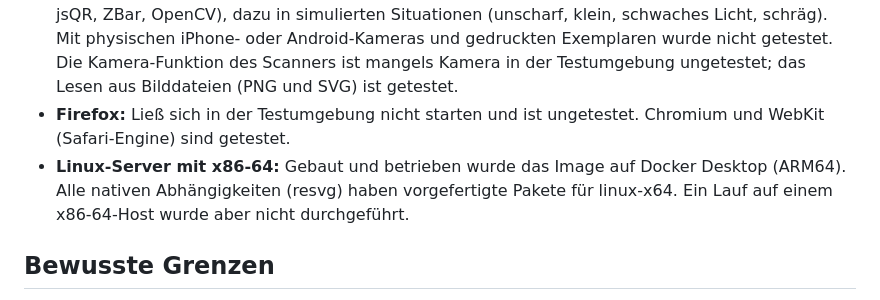
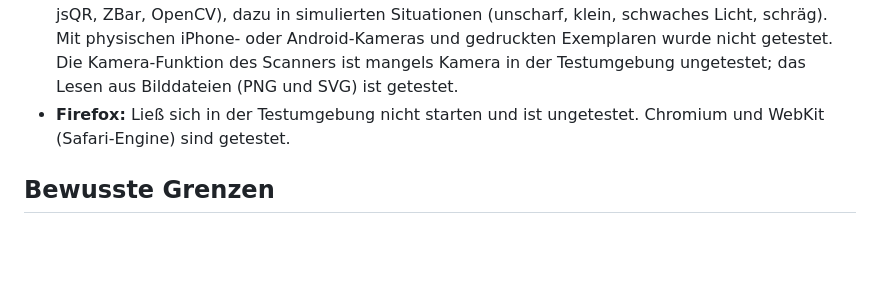
Before and after one commit to PBaumfalk/Tessera, a Markdown page: docs/einschraenkungen.md, the part around the change. GitHub-like rendering; blank space fills up the shorter version.

Commit message:
docs: x86-64 durch CI abgedeckt
Co-Authored-By: Claude Opus 5.5 <noreply@anthropic.com>

```diff
--- a/docs/einschraenkungen.md
+++ b/docs/einschraenkungen.md
@@ -8,7 +8,6 @@ Ehrlich festgehalten, was nicht oder nur eingeschränkt getestet ist bzw. bewuss
 - **Öffentlich erreichbare Kurzlinks:** Weiterleitung, die Sperre der Oberfläche auf dem öffentlichen Host und die Basisadresse wurden mit simulierten Host-Headern getestet. Ein echter Reverse Proxy mit TLS und öffentlicher Domain stand nicht zur Verfügung.
 - **Echte Smartphones:** Gelesen wurde mit vier unabhängigen Software-Decodern (ZXing-C++, jsQR, ZBar, OpenCV), dazu in simulierten Situationen (unscharf, klein, schwaches Licht, schräg). Mit physischen iPhone- oder Android-Kameras und gedruckten Exemplaren wurde nicht getestet. Die Kamera-Funktion des Scanners ist mangels Kamera in der Testumgebung ungetestet; das Lesen aus Bilddateien (PNG und SVG) ist getestet.
 - **Firefox:** Ließ sich in der Testumgebung nicht starten und ist ungetestet. Chromium und WebKit (Safari-Engine) sind getestet.
-- **Linux-Server mit x86-64:** Gebaut und betrieben wurde das Image auf Docker Desktop (ARM64). Alle nativen Abhängigkeiten (resvg) haben vorgefertigte Pakete für linux-x64. Ein Lauf auf einem x86-64-Host wurde aber nicht durchgeführt.
 
 ## Bewusste Grenzen
 
```
Also changed, not shown: docs/tests.md (+1 -1 lines).
